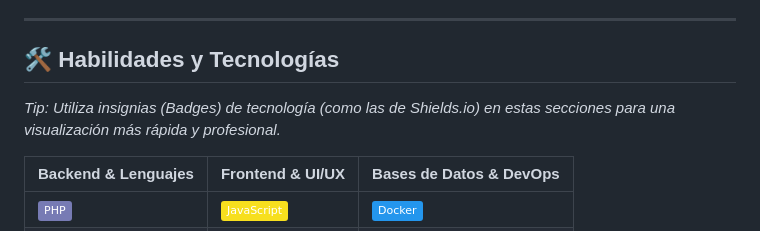
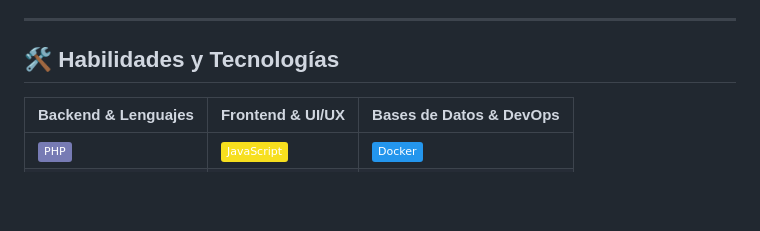
Before and after one commit to jose1894/jose1894.github.io, a Markdown page: README.md, the part around the change. GitHub-like rendering; badges without logos; blank space fills up the shorter version.

Commit message:
add: readme updated

```diff
--- a/README.md
+++ b/README.md
@@ -17,8 +17,6 @@ Actualmente, me desempeño como **FullStack Developer Remoto en Upwork**, donde
 ---
 
 ## 🛠️ Habilidades y Tecnologías
-
-*Tip: Utiliza insignias (Badges) de tecnología (como las de Shields.io) en estas secciones para una visualización más rápida y profesional.*
 
 | Backend & Lenguajes | Frontend & UI/UX | Bases de Datos & DevOps |
 | :--- | :--- | :--- |
```
